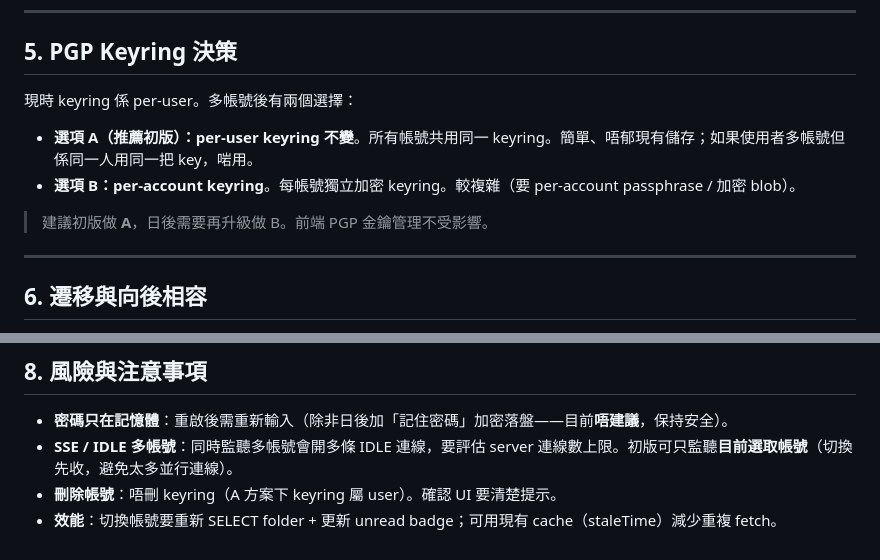
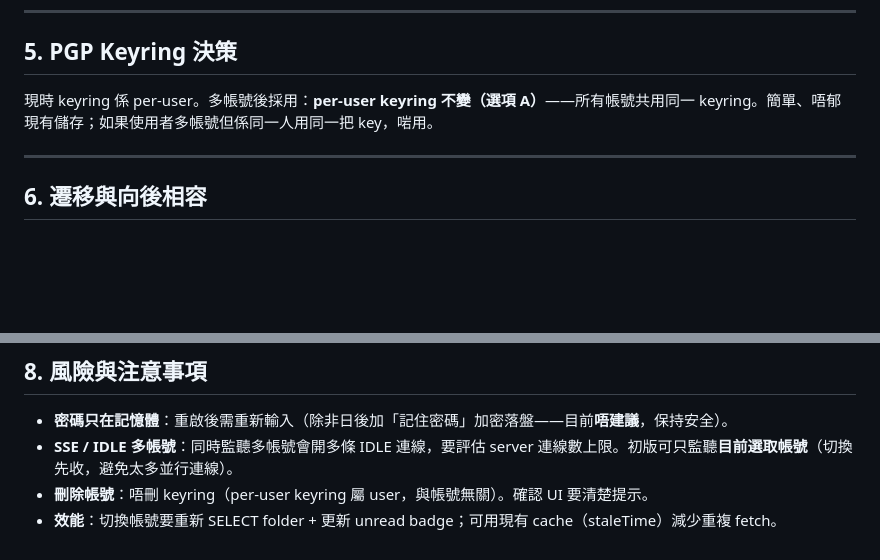
Before and after one commit to johnwmail/e2mail, a Markdown page: MultiAccounts.md, 2 parts joined by grey strips. GitHub-like rendering; blank space fills up the shorter version.

Commit message:
docs: MultiAccounts — settle PGP keyring on per-user (option A), drop option B

```diff
--- a/MultiAccounts.md
+++ b/MultiAccounts.md
@@ -166,12 +166,7 @@ CREATE INDEX idx_accounts_user ON accounts(user_email);
 
 ## 5. PGP Keyring 決策
 
-現時 keyring 係 per-user。多帳號後有兩個選擇：
-
-- **選項 A（推薦初版）：per-user keyring 不變**。所有帳號共用同一 keyring。簡單、唔郁現有儲存；如果使用者多帳號但係同一人用同一把 key，啱用。
-- **選項 B：per-account keyring**。每帳號獨立加密 keyring。較複雜（要 per-account passphrase / 加密 blob）。
-
-> 建議初版做 **A**，日後需要再升級做 B。前端 PGP 金鑰管理不受影響。
+現時 keyring 係 per-user。多帳號後採用：**per-user keyring 不變（選項 A）**——所有帳號共用同一 keyring。簡單、唔郁現有儲存；如果使用者多帳號但係同一人用同一把 key，啱用。
 
 ---
 
@@ -199,5 +194,5 @@ CREATE INDEX idx_accounts_user ON accounts(user_email);
 
 - **密碼只在記憶體**：重啟後需重新輸入（除非日後加「記住密碼」加密落盤——目前**唔建議**，保持安全）。
 - **SSE / IDLE 多帳號**：同時監聽多帳號會開多條 IDLE 連線，要評估 server 連線數上限。初版可只監聽**目前選取帳號**（切換先收，避免太多並行連線）。
-- **刪除帳號**：唔刪 keyring（A 方案下 keyring 屬 user）。確認 UI 要清楚提示。
+- **刪除帳號**：唔刪 keyring（per-user keyring 屬 user，與帳號無關）。確認 UI 要清楚提示。
 - **效能**：切換帳號要重新 SELECT folder + 更新 unread badge；可用現有 cache（staleTime）減少重複 fetch。
```
